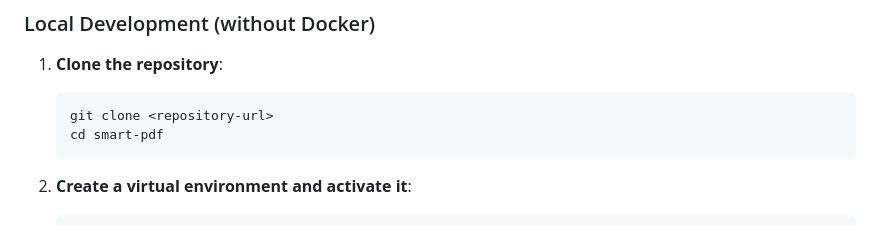
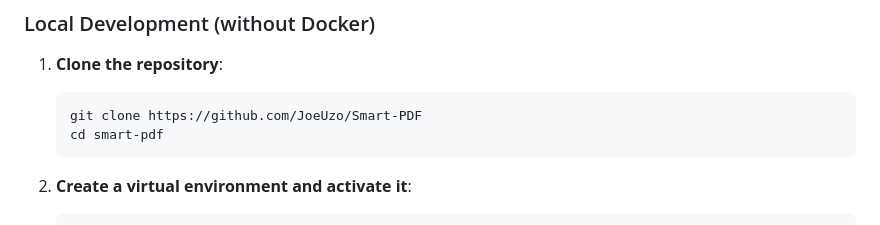
Before and after one commit to JoeUzo/Smart-PDF, a Markdown page: README.md, the part around the change. Drawn GitHub-style.

````diff
--- a/README.md
+++ b/README.md
@@ -80,7 +80,7 @@ The frontend is built using Tailwind CSS. To work on the frontend, you need to h
 
 1.  **Clone the repository**:
     ```bash
-    git clone <repository-url>
+    git clone https://github.com/JoeUzo/Smart-PDF
     cd smart-pdf
     ```
 
````
